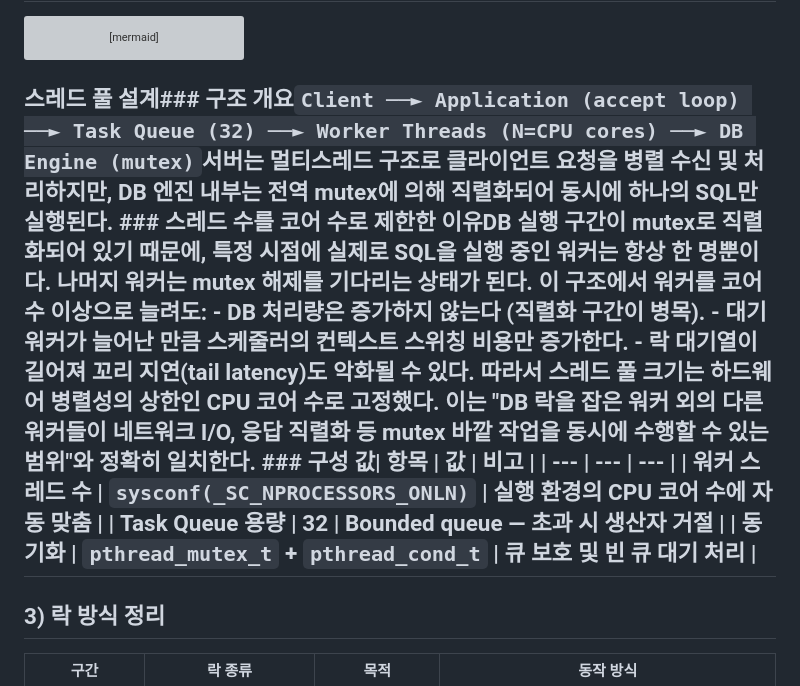
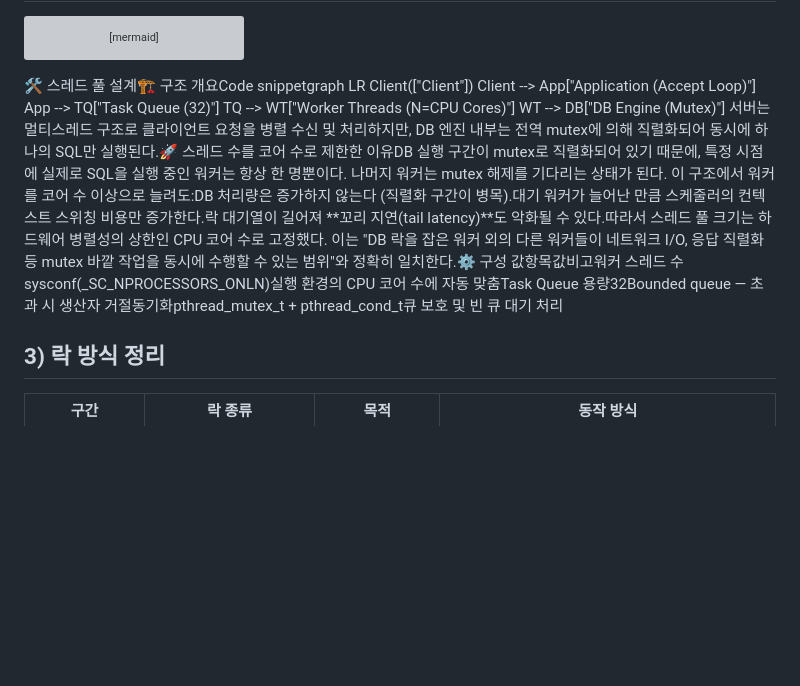
Before and after one commit to devhyun05/group3-mini-dbms-API-server, a Markdown page: README.md, the part around the change. GitHub-like rendering; blank space fills up the shorter version; grey boxes are pictures that could not be loaded.

````diff
--- a/README.md
+++ b/README.md
@@ -18,7 +18,13 @@ flowchart LR
 
 ```
 
-## 스레드 풀 설계### 구조 개요``` Client ──► Application (accept loop) ──► Task Queue (32) ──► Worker Threads (N=CPU cores) ──► DB Engine (mutex) ```서버는 멀티스레드 구조로 클라이언트 요청을 병렬 수신 및 처리하지만, **DB 엔진 내부는 전역 mutex에 의해 직렬화**되어 동시에 하나의 SQL만 실행된다. ### 스레드 수를 코어 수로 제한한 이유DB 실행 구간이 mutex로 직렬화되어 있기 때문에, 특정 시점에 실제로 SQL을 실행 중인 워커는 **항상 한 명뿐**이다. 나머지 워커는 mutex 해제를 기다리는 상태가 된다. 이 구조에서 워커를 코어 수 이상으로 늘려도: - DB 처리량은 **증가하지 않는다** (직렬화 구간이 병목). - 대기 워커가 늘어난 만큼 스케줄러의 **컨텍스트 스위칭 비용만 증가**한다. - 락 대기열이 길어져 **꼬리 지연(tail latency)도 악화**될 수 있다. 따라서 스레드 풀 크기는 하드웨어 병렬성의 상한인 **CPU 코어 수**로 고정했다. 이는 "DB 락을 잡은 워커 외의 다른 워커들이 네트워크 I/O, 응답 직렬화 등 mutex 바깥 작업을 동시에 수행할 수 있는 범위"와 정확히 일치한다. ### 구성 값| 항목 | 값 | 비고 | | --- | --- | --- | | 워커 스레드 수 | `sysconf(_SC_NPROCESSORS_ONLN)` | 실행 환경의 CPU 코어 수에 자동 맞춤 | | Task Queue 용량 | 32 | Bounded queue — 초과 시 생산자 거절 | | 동기화 | `pthread_mutex_t` + `pthread_cond_t` | 큐 보호 및 빈 큐 대기 처리 |
+🛠️ 스레드 풀 설계🏗️ 구조 개요Code snippetgraph LR
+  Client(["Client"])
+  Client --> App["Application (Accept Loop)"]
+  App --> TQ["Task Queue (32)"]
+  TQ --> WT["Worker Threads (N=CPU Cores)"]
+  WT --> DB["DB Engine (Mutex)"]
+서버는 멀티스레드 구조로 클라이언트 요청을 병렬 수신 및 처리하지만, DB 엔진 내부는 전역 mutex에 의해 직렬화되어 동시에 하나의 SQL만 실행된다.🚀 스레드 수를 코어 수로 제한한 이유DB 실행 구간이 mutex로 직렬화되어 있기 때문에, 특정 시점에 실제로 SQL을 실행 중인 워커는 항상 한 명뿐이다. 나머지 워커는 mutex 해제를 기다리는 상태가 된다. 이 구조에서 워커를 코어 수 이상으로 늘려도:DB 처리량은 증가하지 않는다 (직렬화 구간이 병목).대기 워커가 늘어난 만큼 스케줄러의 컨텍스트 스위칭 비용만 증가한다.락 대기열이 길어져 **꼬리 지연(tail latency)**도 악화될 수 있다.따라서 스레드 풀 크기는 하드웨어 병렬성의 상한인 CPU 코어 수로 고정했다. 이는 "DB 락을 잡은 워커 외의 다른 워커들이 네트워크 I/O, 응답 직렬화 등 mutex 바깥 작업을 동시에 수행할 수 있는 범위"와 정확히 일치한다.⚙️ 구성 값항목값비고워커 스레드 수sysconf(_SC_NPROCESSORS_ONLN)실행 환경의 CPU 코어 수에 자동 맞춤Task Queue 용량32Bounded queue — 초과 시 생산자 거절동기화pthread_mutex_t + pthread_cond_t큐 보호 및 빈 큐 대기 처리
 
 ## 3) 락 방식 정리
 
````
